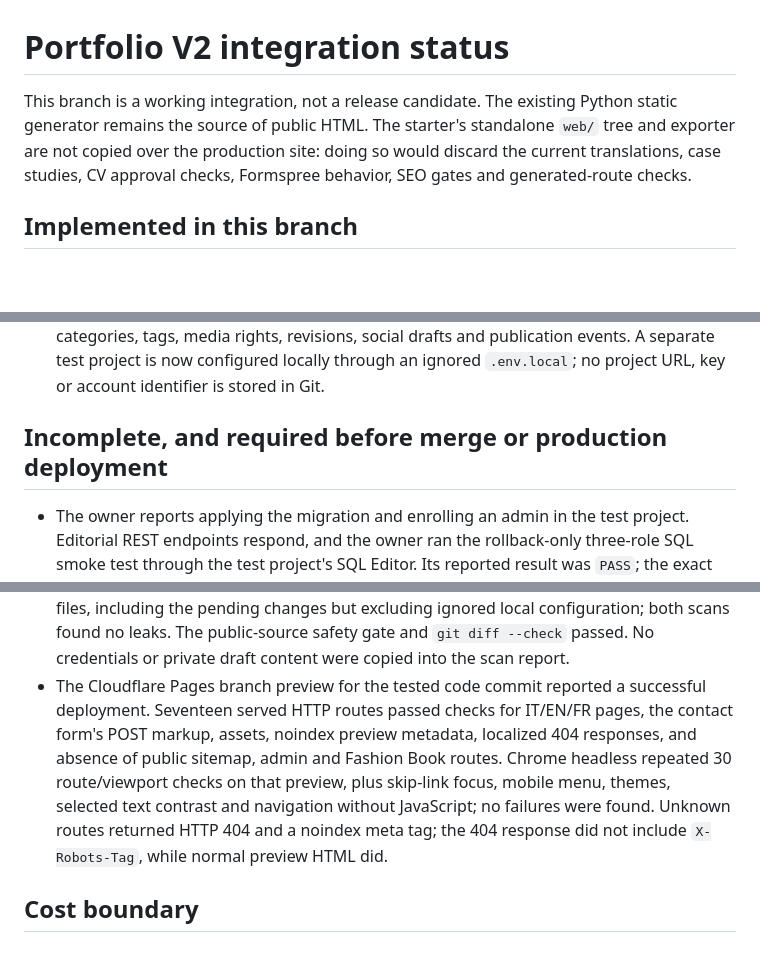
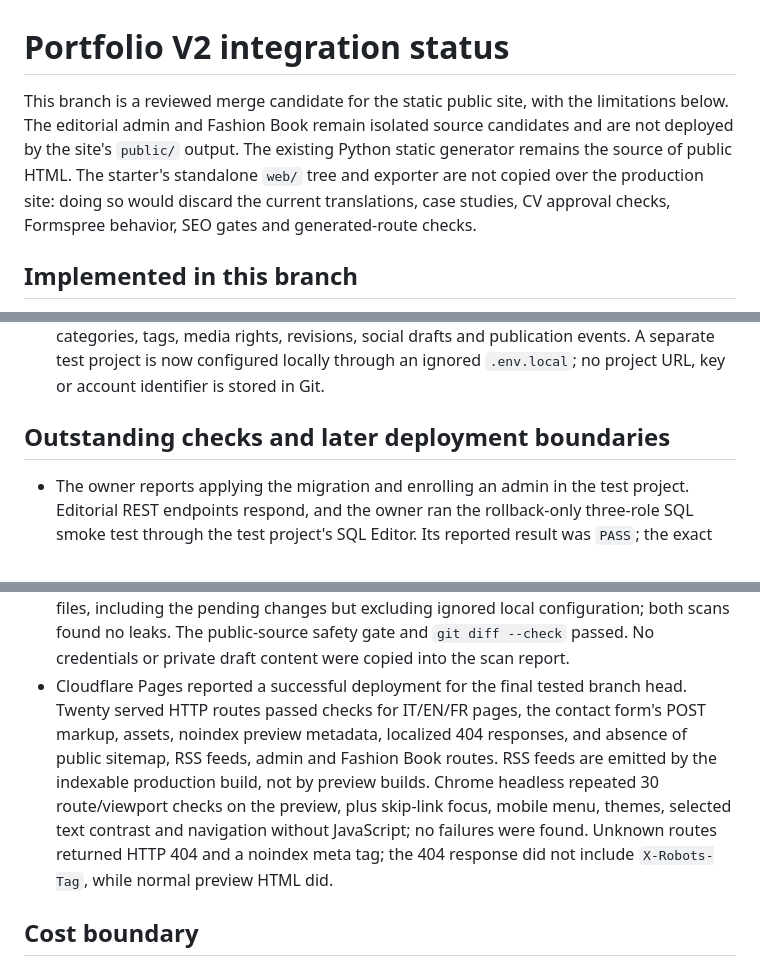
Before and after one commit to samueldvi/personal-portfolio, a Markdown page: docs/V2_INTEGRATION_STATUS.md, 3 parts joined by grey strips. GitHub-like rendering; blank space fills up the shorter version.

Commit message:
Clarify public-site merge boundaries

```diff
--- a/docs/V2_INTEGRATION_STATUS.md
+++ b/docs/V2_INTEGRATION_STATUS.md
@@ -1,6 +1,6 @@
 # Portfolio V2 integration status
 
-This branch is a working integration, not a release candidate. The existing Python static generator remains the source of public HTML. The starter's standalone `web/` tree and exporter are not copied over the production site: doing so would discard the current translations, case studies, CV approval checks, Formspree behavior, SEO gates and generated-route checks.
+This branch is a reviewed merge candidate for the static public site, with the limitations below. The editorial admin and Fashion Book remain isolated source candidates and are not deployed by the site's `public/` output. The existing Python static generator remains the source of public HTML. The starter's standalone `web/` tree and exporter are not copied over the production site: doing so would discard the current translations, case studies, CV approval checks, Formspree behavior, SEO gates and generated-route checks.
 
 ## Implemented in this branch
 
@@ -10,7 +10,7 @@ This branch is a working integration, not a release candidate. The existing Pyth
 - `fashion-book/` is an independent Cloudflare Pages output candidate. It is absent from the tech site's `public/` tree, navigation and sitemap. It has no real photographs or unverified measurements; its `noindex` header and robots file do not provide access control.
 - `editorial/migrations/001_initial.sql` models articles, independent translations, categories, tags, media rights, revisions, social drafts and publication events. A separate test project is now configured locally through an ignored `.env.local`; no project URL, key or account identifier is stored in Git.
 
-## Incomplete, and required before merge or production deployment
+## Outstanding checks and later deployment boundaries
 
 - The owner reports applying the migration and enrolling an admin in the test project. Editorial REST endpoints respond, and the owner ran the rollback-only three-role SQL smoke test through the test project's SQL Editor. Its reported result was `PASS`; the exact applied migration state has not been independently compared with the versioned SQL. See `editorial/README.md` for the remaining access checks.
 - An isolated admin client, private media upload path and staging exporter are implemented in `editorial/`. Initial screenshots confirmed admin login while the project had no articles. A later read-only audit found one private file associated with a draft and verified role-dependent file access. A separate synthetic article exercised the admin write, revision, publication and withdrawal paths in the test project. Wider RLS behavior remains unverified. The admin has not been deployed.
@@ -45,7 +45,7 @@ No DNS, Cloudflare, Supabase or production configuration has been changed by thi
 - The local admin build and loopback server returned HTTP 200 with noindex/no-store headers. `editorial/.env.local` is ignored by Git with mode `600`; its values were not printed. Gitleaks scanned tracked history without findings. `check_public_safety.py`, its fixture tests, the build-mode gates and `git diff --check` passed. The current public build has 32 HTML files, three languages and zero real articles.
 - Final PR preparation on 2026-11-11 reran a production-simulated build and `check_site.py` (32 pages, three languages), seven build-mode/CV gates, 12 Python tests and 27 JavaScript tests; all passed. Chrome headless checked 96 route/viewport combinations, including 200% root text on representative pages, with no document overflow, missing form labels or image alt attributes in the checked DOM. The keyboard skip link received visible focus; the mobile menu opened and closed with its ARIA state and Escape focus return; theme switching and language links worked; navigation remained visible with JavaScript disabled. Six representative text pairs on the English home had contrast above 4.5:1 in both themes. This is a bounded automated check, not a full WCAG audit or a screen-reader session.
 - Gitleaks scanned all 20 local Git commits and a temporary copy of 146 intended repository files, including the pending changes but excluding ignored local configuration; both scans found no leaks. The public-source safety gate and `git diff --check` passed. No credentials or private draft content were copied into the scan report.
-- The Cloudflare Pages branch preview for the tested code commit reported a successful deployment. Seventeen served HTTP routes passed checks for IT/EN/FR pages, the contact form's POST markup, assets, noindex preview metadata, localized 404 responses, and absence of public sitemap, admin and Fashion Book routes. Chrome headless repeated 30 route/viewport checks on that preview, plus skip-link focus, mobile menu, themes, selected text contrast and navigation without JavaScript; no failures were found. Unknown routes returned HTTP 404 and a noindex meta tag; the 404 response did not include `X-Robots-Tag`, while normal preview HTML did.
+- Cloudflare Pages reported a successful deployment for the final tested branch head. Twenty served HTTP routes passed checks for IT/EN/FR pages, the contact form's POST markup, assets, noindex preview metadata, localized 404 responses, and absence of public sitemap, RSS feeds, admin and Fashion Book routes. RSS feeds are emitted by the indexable production build, not by preview builds. Chrome headless repeated 30 route/viewport checks on the preview, plus skip-link focus, mobile menu, themes, selected text contrast and navigation without JavaScript; no failures were found. Unknown routes returned HTTP 404 and a noindex meta tag; the 404 response did not include `X-Robots-Tag`, while normal preview HTML did.
 
 ## Cost boundary
 
```
